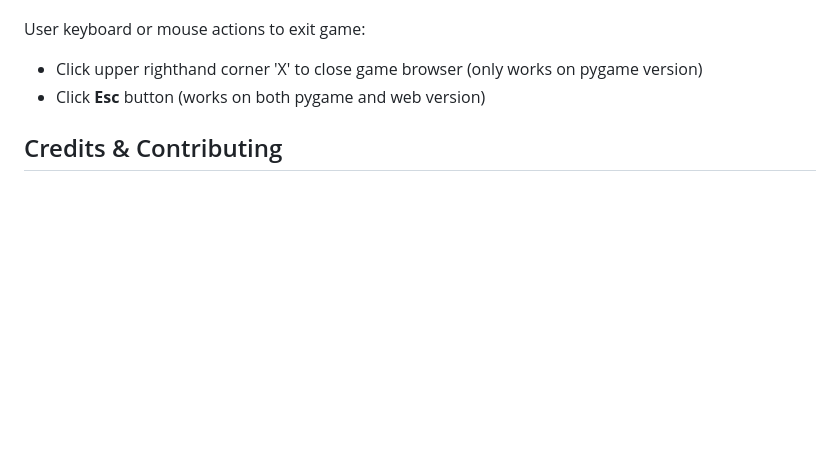
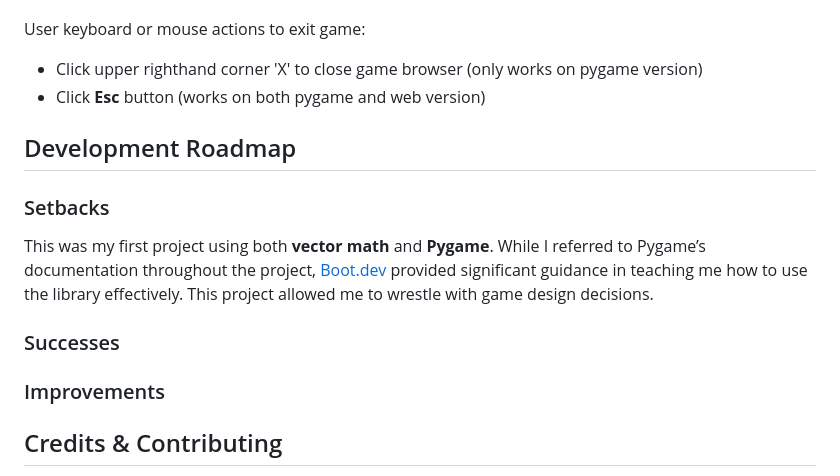
Before and after one commit to barronbytes/mini-projects, a Markdown page: Asteroids/README.md, the part around the change printed below. Drawn GitHub-style; blank space fills up the shorter version.

```diff
--- a/Asteroids/README.md
+++ b/Asteroids/README.md
@@ -84,6 +84,16 @@ User keyboard or mouse actions to exit game:
 - Click upper righthand corner 'X' to close game browser (only works on pygame version)
 - Click **Esc** button (works on both pygame and web version)
 
+## Development Roadmap
+
+### Setbacks
+
+This was my first project using both **vector math** and **Pygame**. While I referred to Pygame’s documentation throughout the project, [Boot.dev](https://www.boot.dev/) provided significant guidance in teaching me how to use the library effectively. This project allowed me to wrestle with game design decisions.
+
+### Successes
+
+### Improvements
+
 ## Credits & Contributing
 
 Thank you [boot.dev](https://www.boot.dev/) for providing an online back-end learning platform with integrated project ideas Contributions are welcome! Feel free to submit a pull request to improve the project or open an issue to report any problems.
```
Also changed, not shown: other parts of Asteroids/README.md (+1 -1 lines).
